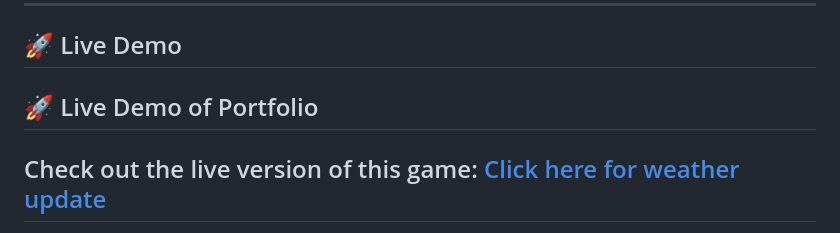
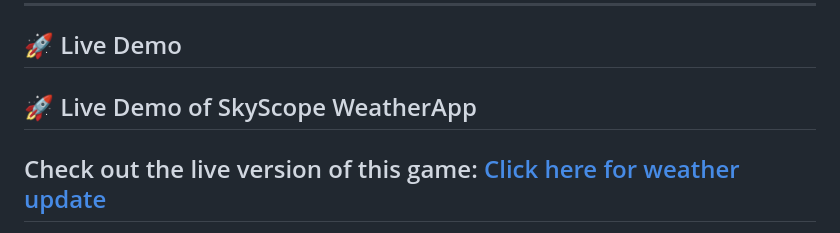
Before and after one commit to ankurkohli007/SkyScope-WeatherApp-JS_ResetFul-API, a Markdown page: README.md, the part around the change. GitHub-like rendering.

```diff
--- a/README.md
+++ b/README.md
@@ -17,7 +17,7 @@ It allows users to search for any city or location worldwide and instantly view
 
 ## 🚀 Live Demo
 
-## 🚀 Live Demo of Portfolio
+## 🚀 Live Demo of SkyScope WeatherApp
 Check out the live version of this game: [Click here for weather update](https://ankurkohli007.github.io/SkyScope-WeatherApp-JS_ResetFul-API/)
 ---
 
```
